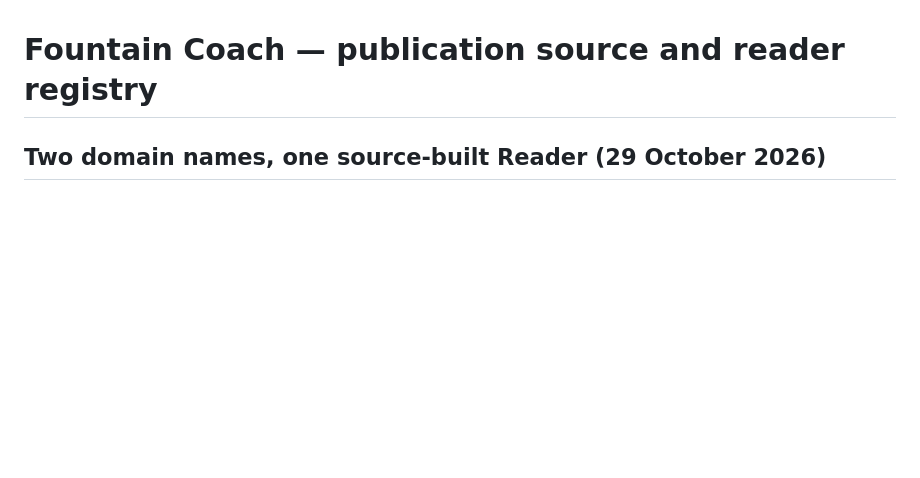
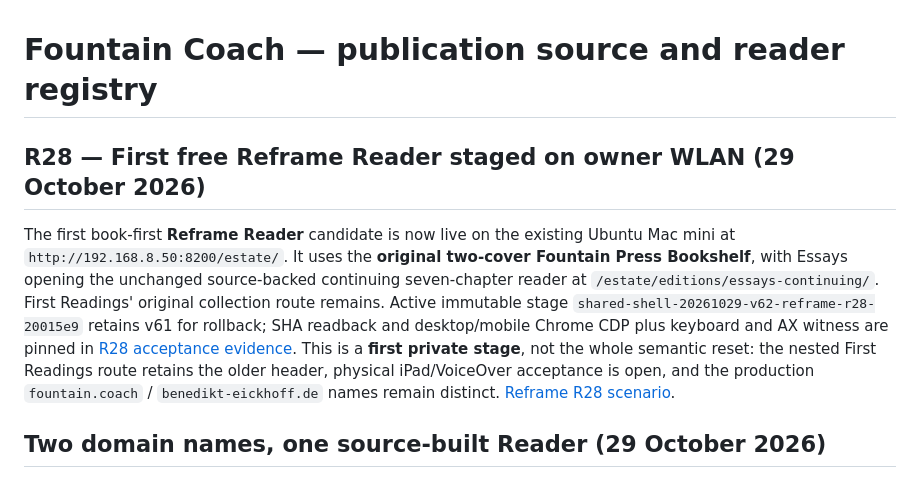
Before and after one commit to Fountain-Coach/estate, a Markdown page: README.md, the part around the change. Drawn GitHub-style; blank space fills up the shorter version.

Commit message:
docs(bookshelf): surface active R28 WLAN Reader and acceptance witness

```diff
--- a/README.md
+++ b/README.md
@@ -1,4 +1,8 @@
 # Fountain Coach — publication source and reader registry
+
+## R28 — First free Reframe Reader staged on owner WLAN (29 October 2026)
+
+The first book-first **Reframe Reader** candidate is now live on the existing Ubuntu Mac mini at `http://192.168.8.50:8200/estate/`. It uses the **original two-cover Fountain Press Bookshelf**, with Essays opening the unchanged source-backed continuing seven-chapter reader at `/estate/editions/essays-continuing/`. First Readings' original collection route remains. Active immutable stage `shared-shell-20261029-v62-reframe-r28-20015e9` retains v61 for rollback; SHA readback and desktop/mobile Chrome CDP plus keyboard and AX witness are pinned in [R28 acceptance evidence](docs/acceptance/2026-10-29-r28-first-reader-wlan-v62.md). This is a **first private stage**, not the whole semantic reset: the nested First Readings route retains the older header, physical iPad/VoiceOver acceptance is open, and the production `fountain.coach` / `benedikt-eickhoff.de` names remain distinct. [Reframe R28 scenario](https://github.com/Fountain-Coach/Reframe/blob/main/scenarios/028-one-reader-wlan-first-bookshelf.md).
 
 ## Two domain names, one source-built Reader (29 October 2026)
 
```
